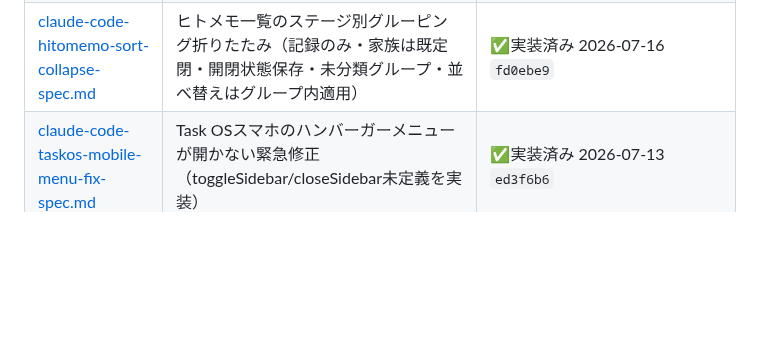
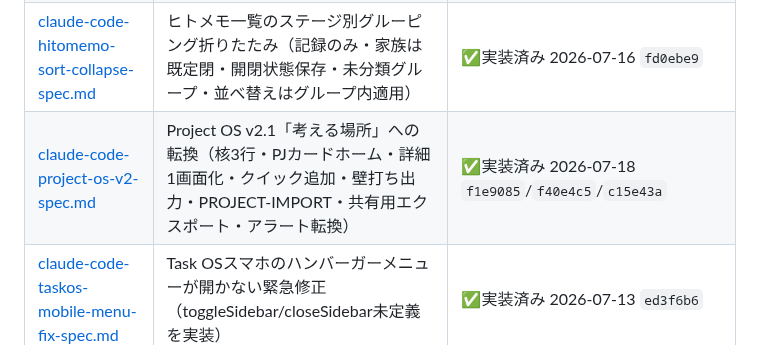
Before and after one commit to takeshima-jpg/my-apps, a Markdown page: docs/README.md, the part around the change. Rendered like a GitHub page; blank space fills up the shorter version.

Commit message:
docs: project-os-v2-specをspecs/へ・全フェーズ実装済みに（f1e9085/f40e4c5/c15e43a・受入条件12項目確認済み）
Co-Authored-By: Claude Fable 5 <noreply@anthropic.com>

```diff
--- a/docs/README.md
+++ b/docs/README.md
@@ -31,6 +31,7 @@ my-apps（竹嶋OS）の設計・手順・プロンプトの置き場。
 | [claude-code-launcher-lectica-spec.md](specs/claude-code-launcher-lectica-spec.md) | ランチャー今日タブのLectica全文表示＋Shot追加・壁打ちコピー・Reflect記録の動線 | ✅実装済み 2026-07-13 `3217981` |
 | [hitomemo-contact-autoupdate-spec.md](specs/hitomemo-contact-autoupdate-spec.md) | ヒトメモ接点の自動更新（aix-hitomemo.json contacts配列→最終接触日/接点ログ。鮮度ガード・冪等・14日窓） | ✅Part B実装済み 2026-07-16 `dccd83c`／🕒Part A Cowork適用待ち |
 | [claude-code-hitomemo-sort-collapse-spec.md](specs/claude-code-hitomemo-sort-collapse-spec.md) | ヒトメモ一覧のステージ別グルーピング折りたたみ（記録のみ・家族は既定閉・開閉状態保存・未分類グループ・並べ替えはグループ内適用） | ✅実装済み 2026-07-16 `fd0ebe9` |
+| [claude-code-project-os-v2-spec.md](specs/claude-code-project-os-v2-spec.md) | Project OS v2.1「考える場所」への転換（核3行・PJカードホーム・詳細1画面化・クイック追加・壁打ち出力・PROJECT-IMPORT・共有用エクスポート・アラート転換） | ✅実装済み 2026-07-18 `f1e9085`/`f40e4c5`/`c15e43a` |
 | [claude-code-taskos-mobile-menu-fix-spec.md](specs/claude-code-taskos-mobile-menu-fix-spec.md) | Task OSスマホのハンバーガーメニューが開かない緊急修正（toggleSidebar/closeSidebar未定義を実装） | ✅実装済み 2026-07-13 `ed3f6b6` |
 | [claude-code-taskos-aiimport-hotfix-spec.md](specs/claude-code-taskos-aiimport-hotfix-spec.md) | Task OS AIタスク読込の緊急修正（genId未定義→共通genUidに統一・GDrive dedupe隔離確認） | ✅実装済み 2026-07-12 `bfec392` |
 | [claude-code-taskos-collect-parse-hotfix.md](specs/claude-code-taskos-collect-parse-hotfix.md) | Task OS 同期の緊急修正（collectAllOSDataが週次/月次briefのmarkdownをJSON.parseして落ちる→安全パース＋restore対称化） | ✅実装済み 2026-07-12 `8bf0153` |
```
Also changed, not shown: docs/specs/claude-code-project-os-v2-spec.md (renamed from docs/claude-code-project-os-v2-spec.md, +6 -3 lines).
